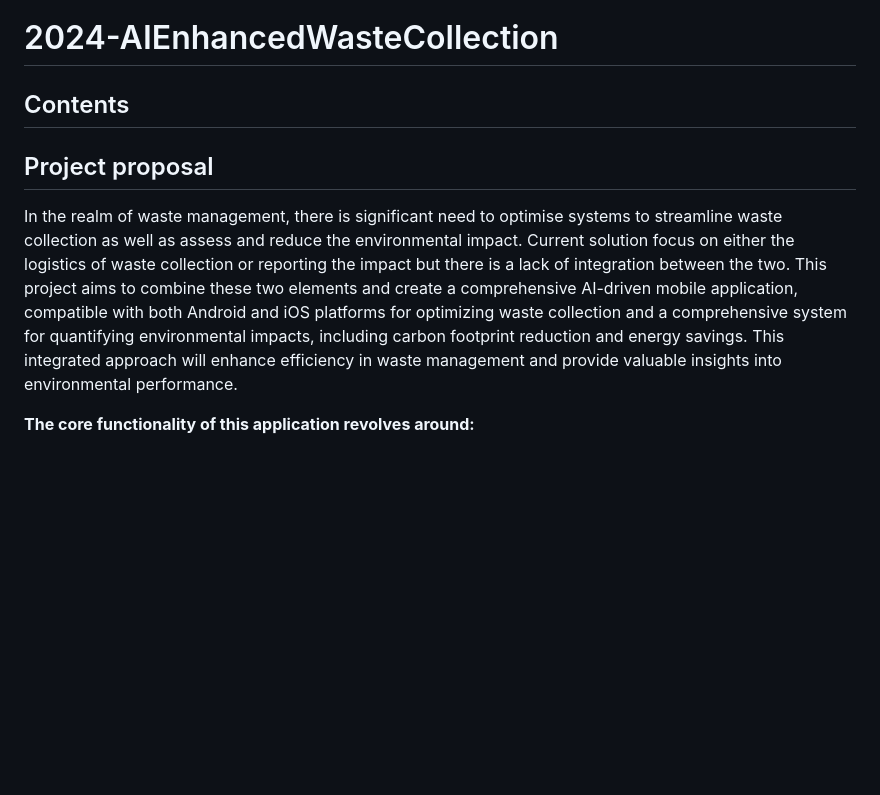
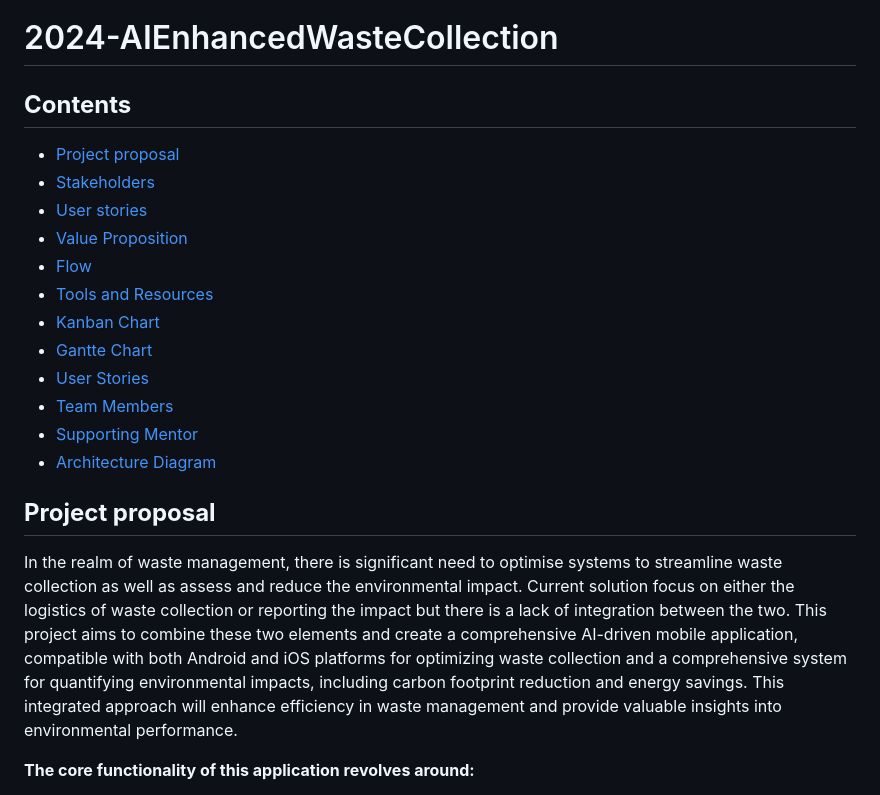
Before and after one commit to felixUOB/AI-Enhanced_Waste_Collection_2024, a Markdown page: README.md, the part around the change printed below. Rendered like a GitHub page; blank space fills up the shorter version.

```diff
--- a/README.md
+++ b/README.md
@@ -1,11 +1,26 @@
 # 2024-AIEnhancedWasteCollection
 
-## Contents
+## **Contents**
+- [Project proposal](#project-proposal)
+- [Stakeholders](#stakeholders)
+- [User stories](#user-stories)
+- [Value Proposition](#value-Proposition)
+- [Flow](#flow)
+- [Tools and Resources](#tools-and-Resources)
+- [Kanban Chart](#kanban-Chart)
+- [Gantte Chart](#gantte-Chart)
+- [User Stories](#user-stories)
+- [Team Members](#team-Members)
+- [Supporting Mentor](#supporting-Mentor)
+- [Architecture Diagram ](#architecture-Diagram)
 
-## Project proposal
+
+## **Project proposal**
 In the realm of waste management, there is significant need to optimise systems to streamline waste collection as well as assess and reduce the environmental impact.
 Current solution focus on either the logistics of waste collection or reporting the impact but there is a lack of integration between the two.
 This project aims to combine these two elements and create a comprehensive AI-driven mobile application, compatible with both Android and iOS platforms for optimizing waste collection and a comprehensive system for quantifying environmental impacts, including carbon footprint reduction and energy savings. This integrated approach will enhance efficiency in waste management and provide valuable insights into environmental performance.
+
+
 
 **The core functionality of this application revolves around:**
 
```
Also changed, not shown: other parts of README.md (+9 -9 lines).
